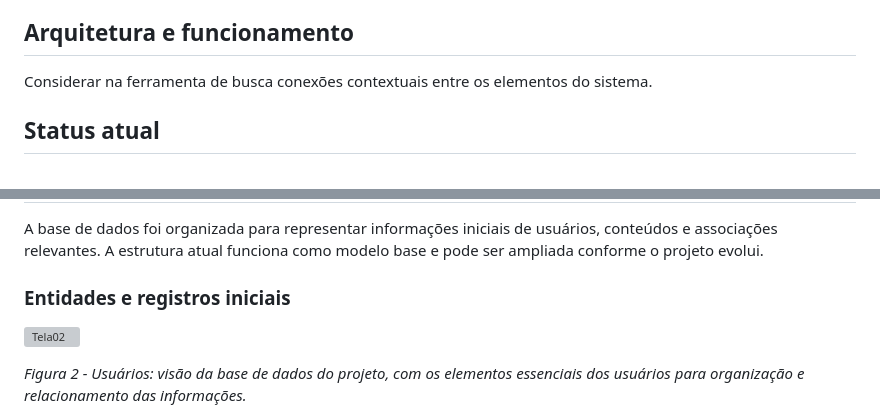
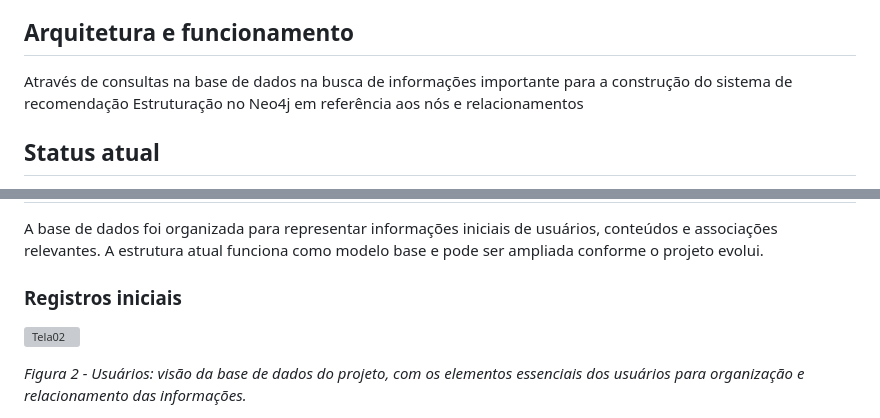
Before and after one commit to sergiovictorprojects/DIO-project-SSR, a Markdown page: README.md, 2 parts joined by grey strips. GitHub-like rendering; grey boxes are pictures that could not be loaded.

Commit message:
Revisão do arquivo README.md
Pequenas alterações no texto

```diff
--- a/README.md
+++ b/README.md
@@ -14,7 +14,8 @@ Este projeto consiste na criação de uma solução de análise de dados com a p
 O objetivo principal do projeto é documentar todo processo de desenvolvimento e implementar a estrutura inicial de busca e recomendação, permitindo analisar como os conteúdos podem ser conectados a usuários por afinidade e relevância.
 
 ## Arquitetura e funcionamento
-Considerar na ferramenta de busca conexões contextuais entre os elementos do sistema.
+Através de consultas na base de dados na busca de informações importante para a construção do sistema de recomendação
+Estruturação no Neo4j em referência aos nós e relacionamentos
 
 ## Status atual
 Até o momento, o repositório foi inicializado com a estrutura base do projeto, incluindo o nome, a descrição e os objetivos principais. A base de dados foi criada com informações iniciais e serve como ponto de partida para testes, ajustes e expansão da modelagem.
@@ -31,7 +32,7 @@ Com isso, o projeto estabelece uma base para aplicações em plataformas de cont
 ## Banco de dados
 A base de dados foi organizada para representar informações iniciais de usuários, conteúdos e associações relevantes. A estrutura atual funciona como modelo base e pode ser ampliada conforme o projeto evolui.
 
-### Entidades e registros iniciais
+### Registros iniciais
 
 ![Tela02](dados/static/img/image2.png)
 
```
